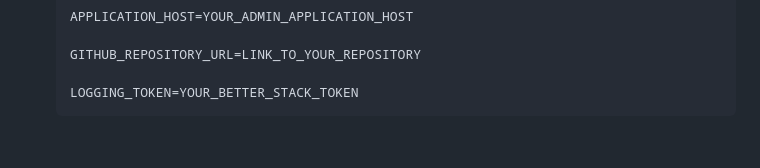
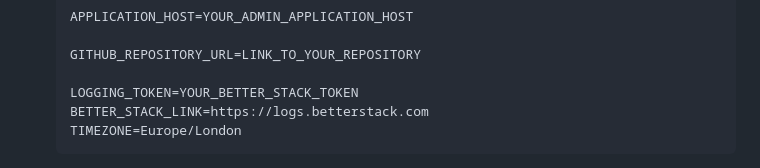
Before and after one commit to ViLsonCake/avgeek-telegram-bot, a Markdown page: README.md, the part around the change printed below. GitHub-like rendering; blank space fills up the shorter version.

````diff
--- a/README.md
+++ b/README.md
@@ -93,4 +93,6 @@ Project **deployed**, and you can try it out [here](https://t.me/Avgeek_ViLsonCa
     GITHUB_REPOSITORY_URL=LINK_TO_YOUR_REPOSITORY
 
     LOGGING_TOKEN=YOUR_BETTER_STACK_TOKEN
+    BETTER_STACK_LINK=https://logs.betterstack.com
+    TIMEZONE=Europe/London
     ```
````
Also changed, not shown: other parts of README.md (+1 -0 lines).
